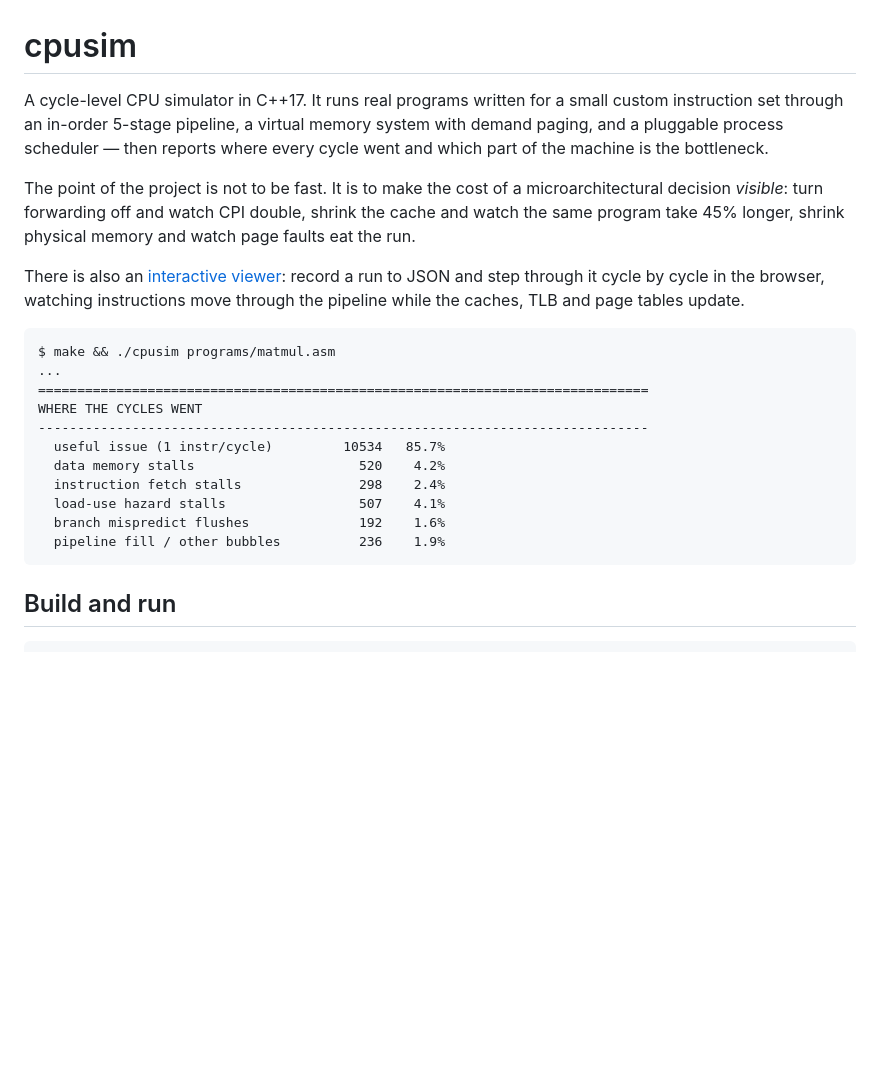
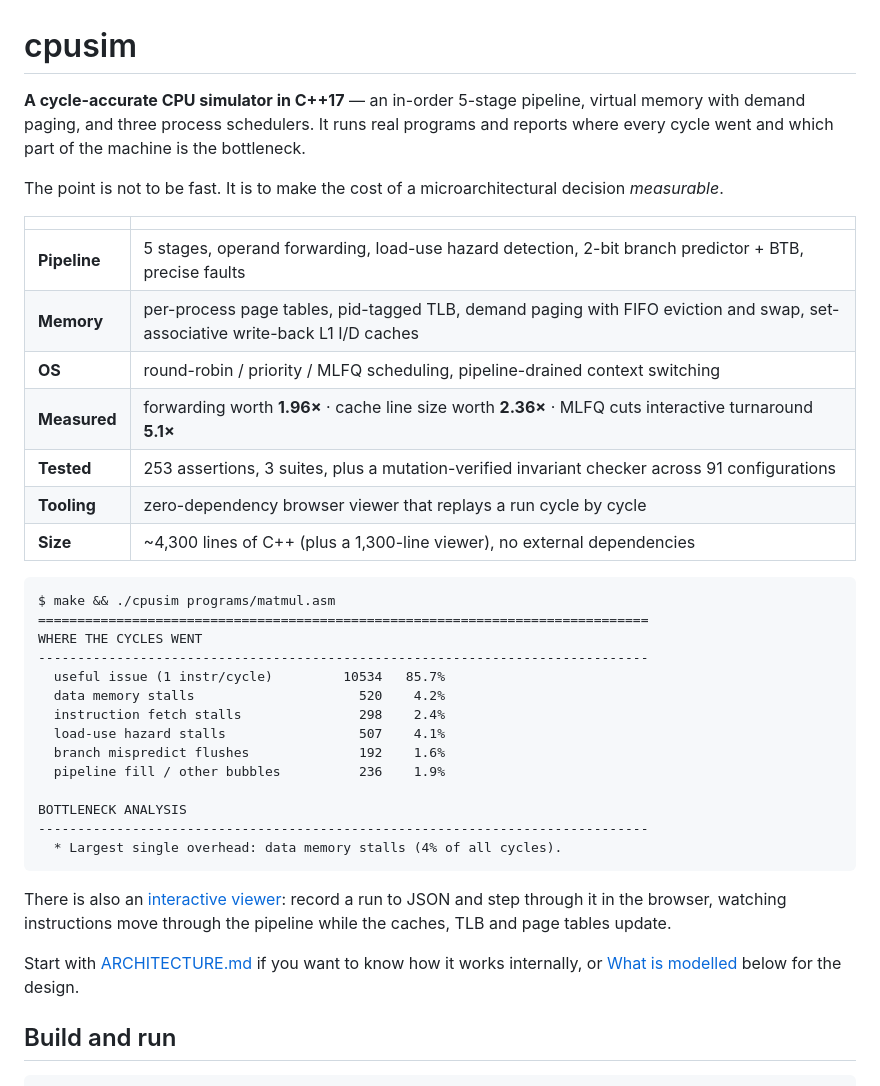
Before and after one commit to jsanchez1101/CPU_sim, a Markdown page: README.md, the part around the change. GitHub-like rendering; blank space fills up the shorter version.

Commit message:
Restructure README opening for a skimming reader
The first screen now answers what it is, what is in it, and what was measured,
in a table a reviewer can read in twenty seconds. The engineering detail is
unchanged, just moved below the fold, with pointers into ARCHITECTURE.md.

Every headline figure is reproducible: forwarding 1.96x (matmul 12287 ->
24126), cache line size 2.36x (pointer_chase 14584 -> 6167), MLFQ cutting
interactive turnaround 5.1x (yielder 5298 -> 1030 under round robin).

Left a comment marking where a screenshot of the viewer should go.

````diff
--- a/README.md
+++ b/README.md
@@ -1,22 +1,25 @@
 # cpusim
 
-A cycle-level CPU simulator in C++17. It runs real programs written for a small
-custom instruction set through an in-order 5-stage pipeline, a virtual memory
-system with demand paging, and a pluggable process scheduler — then reports where
-every cycle went and which part of the machine is the bottleneck.
+**A cycle-accurate CPU simulator in C++17** — an in-order 5-stage pipeline,
+virtual memory with demand paging, and three process schedulers. It runs real
+programs and reports where every cycle went and which part of the machine is the
+bottleneck.
 
-The point of the project is not to be fast. It is to make the cost of a
-microarchitectural decision *visible*: turn forwarding off and watch CPI double,
-shrink the cache and watch the same program take 45% longer, shrink physical
-memory and watch page faults eat the run.
+The point is not to be fast. It is to make the cost of a microarchitectural
+decision *measurable*.
 
-There is also an [interactive viewer](#interactive-viewer): record a run to JSON
-and step through it cycle by cycle in the browser, watching instructions move
-through the pipeline while the caches, TLB and page tables update.
+|  |  |
+| --- | --- |
+| **Pipeline** | 5 stages, operand forwarding, load-use hazard detection, 2-bit branch predictor + BTB, precise faults |
+| **Memory** | per-process page tables, pid-tagged TLB, demand paging with FIFO eviction and swap, set-associative write-back L1 I/D caches |
+| **OS** | round-robin / priority / MLFQ scheduling, pipeline-drained context switching |
+| **Measured** | forwarding worth **1.96×** · cache line size worth **2.36×** · MLFQ cuts interactive turnaround **5.1×** |
+| **Tested** | 253 assertions, 3 suites, plus a mutation-verified invariant checker across 91 configurations |
+| **Tooling** | zero-dependency browser viewer that replays a run cycle by cycle |
+| **Size** | ~4,300 lines of C++ (plus a 1,300-line viewer), no external dependencies |
 
 ```
 $ make && ./cpusim programs/matmul.asm
-...
 ==============================================================================
 WHERE THE CYCLES WENT
 ------------------------------------------------------------------------------
@@ -26,7 +29,23 @@ WHERE THE CYCLES WENT
   load-use hazard stalls                 507    4.1%
   branch mispredict flushes              192    1.6%
   pipeline fill / other bubbles          236    1.9%
+
+BOTTLENECK ANALYSIS
+------------------------------------------------------------------------------
+  * Largest single overhead: data memory stalls (4% of all cycles).
 ```
+
+There is also an [interactive viewer](#interactive-viewer): record a run to JSON
+and step through it in the browser, watching instructions move through the
+pipeline while the caches, TLB and page tables update.
+
+<!-- Add a screenshot of viewer/index.html here -- it is the single highest-value
+     thing you can put in this README. Save it as docs/viewer.png and uncomment:
+![The cycle-by-cycle pipeline viewer](docs/viewer.png)
+-->
+
+Start with [ARCHITECTURE.md](ARCHITECTURE.md) if you want to know how it works
+internally, or [What is modelled](#what-is-modelled) below for the design.
 
 ## Build and run
 
````
